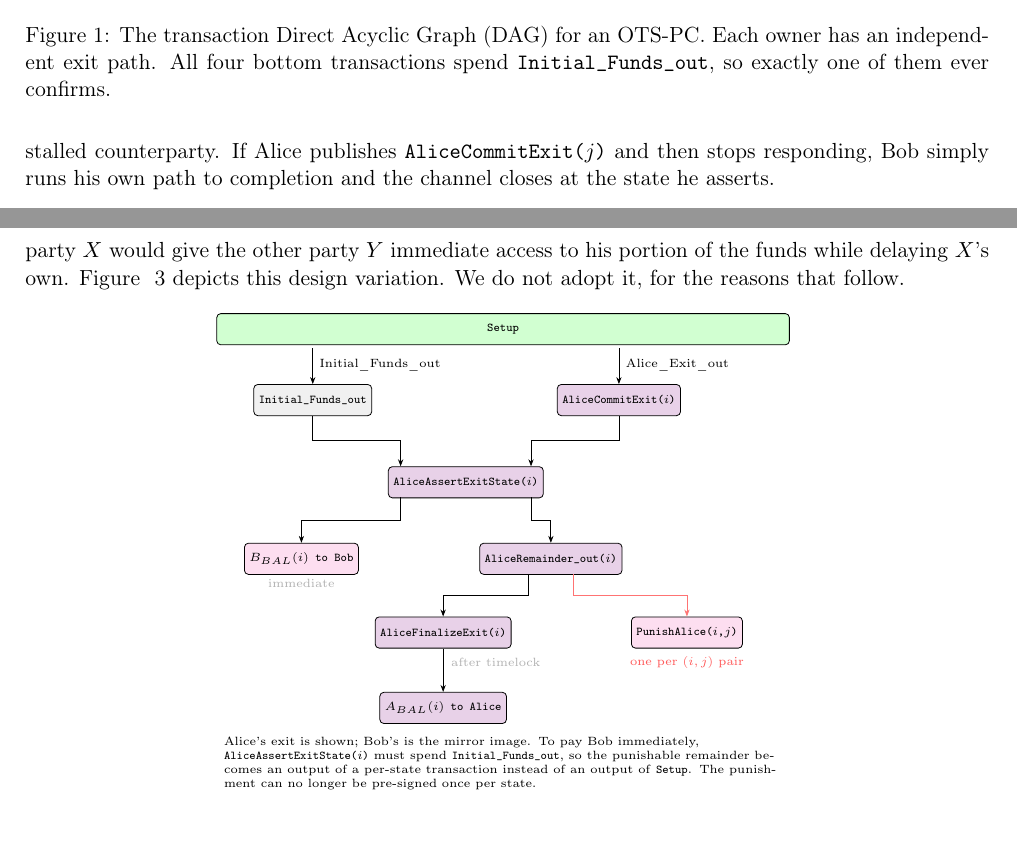
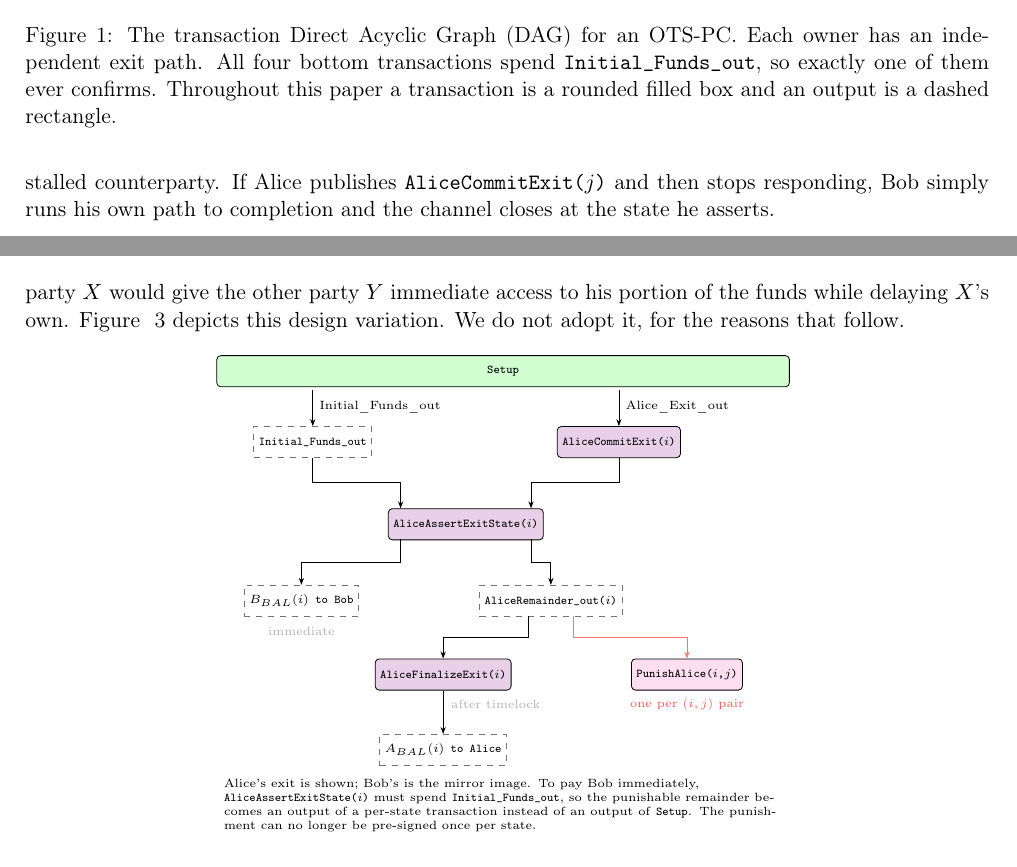
Before and after one commit to SergioDemianLerner/OTS-PC-Paper, a LaTeX paper (main.tex): two parts of pages 4 and 8 of 21, joined at a grey line, cut so that both start at the same text. Compiled offline with pdfLaTeX.

Commit message:
Draw outputs and transactions in different shapes
Initial_Funds_out was drawn with the same rounded, filled box as a
transaction, which suggested the two are the same kind of object.
The same confusion ran through figure 3, where AliceRemainder_out(i)
and the two balance payouts looked like transactions, and figure 8,
where all four outputs of XFinalizeExit did.

Give outputs their own shape: a sharp-cornered rectangle with a
dashed border and no fill, against the rounded filled box of a
transaction. Three cues differ at once, so the two never read alike
at figure scale. The new txout style replaces fundo and is applied to
all eleven output nodes across figures 1, 2, 3, 4 and 8.

The alternative of nesting each output inside its parent transaction
was not chosen because it cannot be applied everywhere: figure 2 has
no Setup box to nest Initial_Funds_out in, and figure 8 exists
precisely to expand the outputs of one transaction. A convention that
holds in only some figures is the problem being fixed, not a fix.

Figure 1's caption now states the convention, since it is the first
figure that uses it.

Co-Authored-By: Claude Opus 5 <noreply@anthropic.com>

```diff
--- a/main.tex
+++ b/main.tex
@@ -22,7 +22,8 @@
   al/.style={tx, fill=violet!18},
   bo/.style={tx, fill=magenta!13},
   wt/.style={tx, fill=gray!16},
-  fundo/.style={tx, fill=gray!12},
+  txout/.style={tx, rounded corners=0pt, dashed, draw=black!55,
+               fill=none},
   dead/.style={tx, fill=gray!8, draw=gray!60, text=gray!60},
   lbl/.style={font=\tiny, inner sep=1pt, align=center},
   note/.style={font=\tiny, align=left},
@@ -202,7 +203,7 @@ Figure ~\ref{fig:OTS-PC} illustrates the directed acyclic graph (DAG) of transac
 \draw[fl] (b1) -- (d1);  \draw[fl] (b2) -- (d2);
 \draw[fl] (b3) -- (d3);  \draw[fl] (b4) -- (d4);
 \end{tikzpicture}
-\caption{The transaction Direct Acyclic Graph (DAG) for an OTS-PC. Each owner has an independent exit path. All four bottom transactions spend \ioname{Initial\_Funds\_out}, so exactly one of them ever confirms.}
+\caption{The transaction Direct Acyclic Graph (DAG) for an OTS-PC. Each owner has an independent exit path. All four bottom transactions spend \ioname{Initial\_Funds\_out}, so exactly one of them ever confirms. Throughout this paper a transaction is a rounded filled box and an output is a dashed rectangle.}
 \label{fig:OTS-PC}
 \end{figure}
 
@@ -346,17 +347,17 @@ An asymmetric variant would keep the same two paths and change what they pay: th
 \node[lbl, anchor=west] at (1.28,-0.92) {Initial\_Funds\_out};
 \node[lbl, anchor=west] at (6.68,-0.92) {Alice\_Exit\_out};
 
-\node[fundo, anchor=north] (ifo) at (1.2,-1.25) {Initial\_Funds\_out};
+\node[txout, anchor=north] (ifo) at (1.2,-1.25) {Initial\_Funds\_out};
 \node[al, anchor=north]    (ace) at (6.6,-1.25) {AliceCommitExit($i$)};
 \node[al, anchor=north]    (aas) at (3.9,-2.70) {AliceAssertExitState($i$)};
 
-\node[bo, anchor=north] (bs)  at (1.0,-4.05) {$B_{BAL}(i)$ to Bob};
-\node[al, anchor=north] (rem) at (5.4,-4.05) {AliceRemainder\_out($i$)};
+\node[txout, anchor=north] (bs)  at (1.0,-4.05) {$B_{BAL}(i)$ to Bob};
+\node[txout, anchor=north] (rem) at (5.4,-4.05) {AliceRemainder\_out($i$)};
 \node[al, anchor=north] (af)  at (3.5,-5.35) {AliceFinalizeExit($i$)};
 \node[bo, anchor=north] (pun) at (7.8,-5.35) {PunishAlice($i$,$j$)};
-\node[al, anchor=north] (ao)  at (3.5,-6.68) {$A_{BAL}(i)$ to Alice};
+\node[txout, anchor=north] (ao)  at (3.5,-6.68) {$A_{BAL}(i)$ to Alice};
 
-\node[lbl, anchor=north, text=gray!60] at (1.0,-4.65) {immediate};
+\node[lbl, anchor=north, text=gray!60] at (1.0,-4.75) {immediate};
 \node[lbl, anchor=west,  text=gray!60] at (3.6,-6.15) {after timelock};
 \node[lbl, anchor=north, text=red!65]  at (7.8,-6.02) {one per $(i,j)$ pair};
 
```
Also changed, not shown: main.tex (14 more changed lines).
